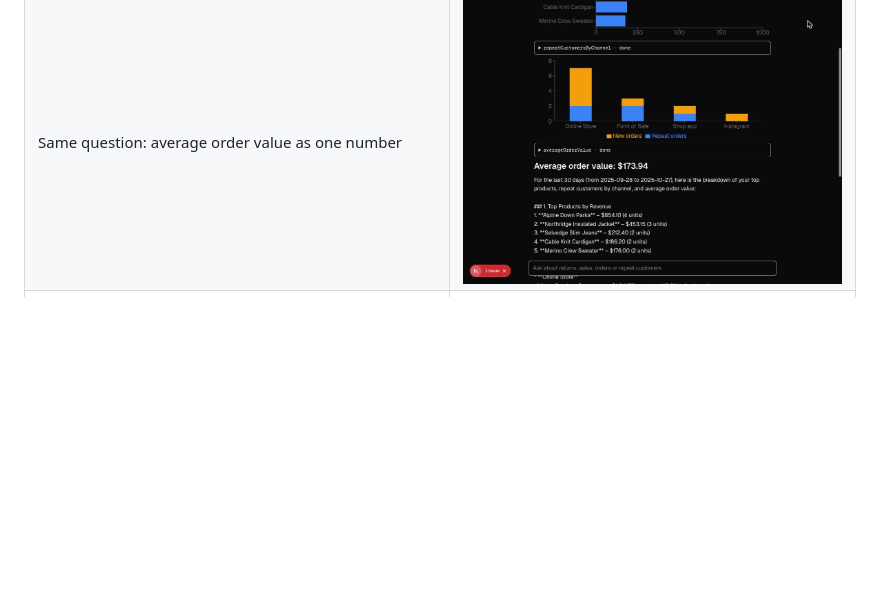
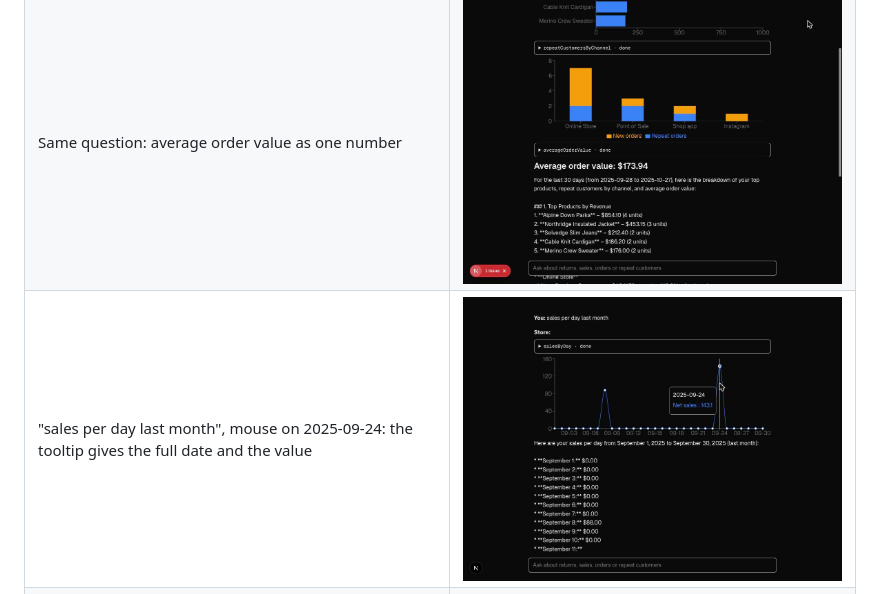
Before and after one commit to anuj846k/store-metrics-zero, a Markdown page: README.md, the part around the change. Rendered like a GitHub page; pictures changed too: docs/screenshots/tooltip.jpg (added); blank space fills up the shorter version.

Commit message:
Add tooltip screenshot to README

```diff
--- a/README.md
+++ b/README.md
@@ -93,6 +93,7 @@ Screenshots (dark mode, `STORE_TODAY=2025-10-28`):
 | "returns by product last month, and list each returned line": horizontal bar and table | ![Return rate bar chart and returned lines table](docs/screenshots/returns.jpg) |
 | "top products, repeat customers by channel and average order value last 30 days": horizontal bar and stacked bar | ![Top products bar chart and repeat customers stacked bar chart](docs/screenshots/products-customers.jpg) |
 | Same question: average order value as one number | ![Average order value](docs/screenshots/average-order-value.jpg) |
+| "sales per day last month", mouse on 2025-09-24: the tooltip gives the full date and the value | ![Line chart tooltip on 2025-09-24](docs/screenshots/tooltip.jpg) |
 | Skeletons while the tools run (horizontal bar and table) | ![Chart skeletons](docs/screenshots/skeletons.jpg) |
 
 Errors: in dev the stream shows the cause (for example, a rate limit). In prod it shows "The answer failed. Try again."
```
